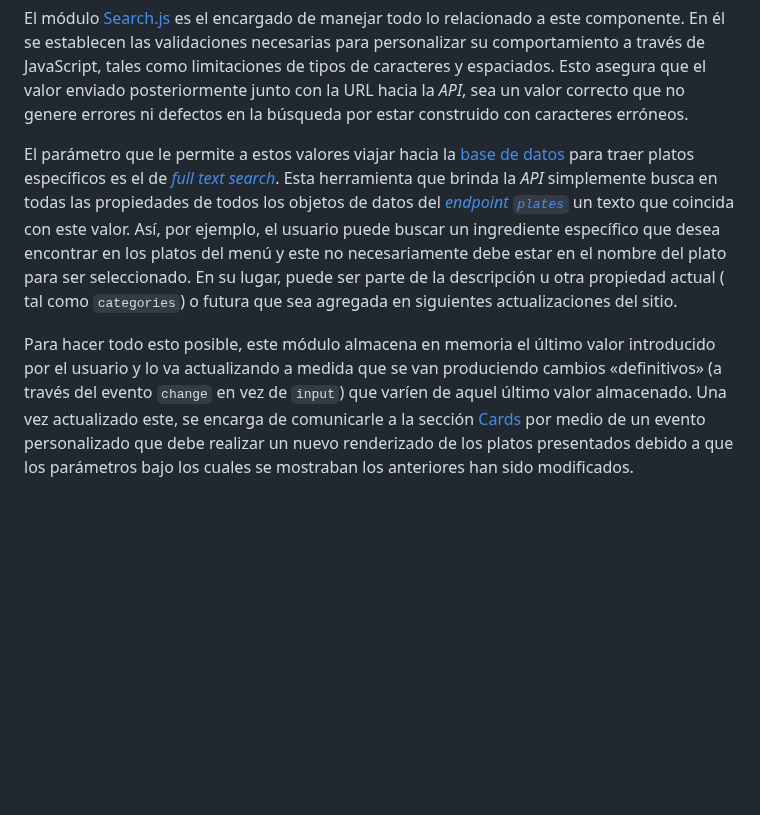
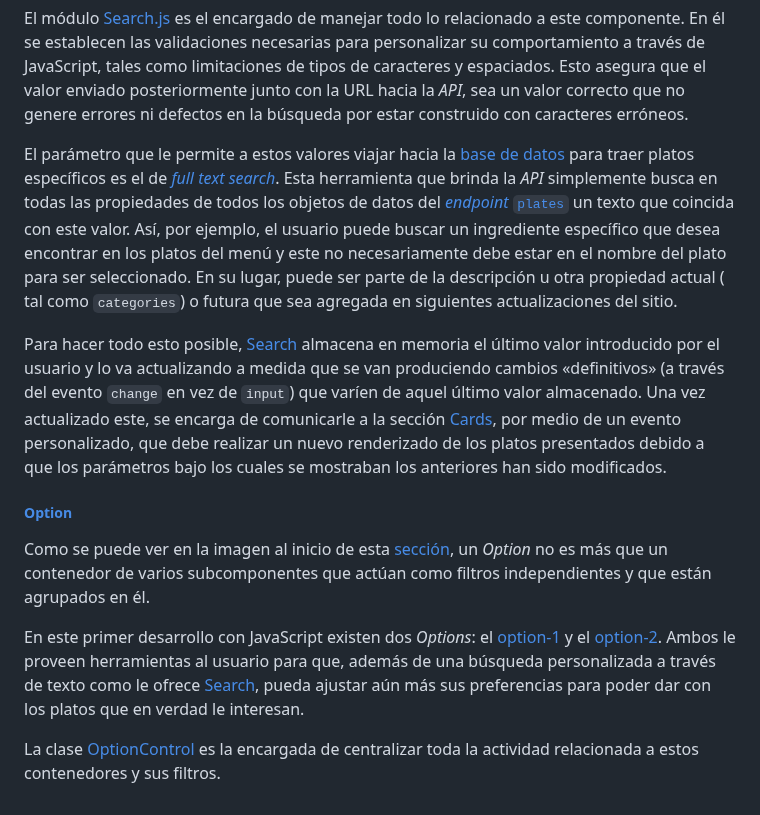
Before and after one commit to rodrigodomingorena/para-el-readme, a Markdown page: README.md, the part around one of its changes. GitHub-like rendering; blank space fills up the shorter version.

```diff
--- a/README.md
+++ b/README.md
@@ -227,9 +227,17 @@ A modo de ejemplo, a continuación menciono un caso de refactorización que nece
 
    El módulo [Search.js][search-js] es el encargado de manejar todo lo relacionado a este componente. En él se establecen las validaciones necesarias para personalizar su comportamiento a través de JavaScript, tales como limitaciones de tipos de caracteres y espaciados. Esto asegura que el valor enviado posteriormente junto con la URL hacia la *API*, sea un valor correcto que no genere errores ni defectos en la búsqueda por estar construido con caracteres erróneos.
 
-   El parámetro que le permite a estos valores viajar hacia la [base de datos](#base-de-datos-con-la-api-rest-de-my-json-server) para traer platos específicos es el de [*full text search*][json-server-full-text-search]. Esta herramienta que brinda la *API* simplemente busca en todas las propiedades de todos los objetos de datos del [*endpoint `plates`*](#plates) un texto que coincida con este valor. Así, por ejemplo, el usuario puede buscar un ingrediente específico que desea encontrar en los platos del menú y este no necesariamente debe estar en el nombre del plato para ser seleccionado. En su lugar, puede ser parte de la descripción u otra propiedad actual ( tal como `categories`) o futura que sea agregada en siguientes actualizaciones del sitio.
+   El parámetro que le permite a estos valores viajar hacia la [base de datos](#base-de-datos-con-la-api-rest-de-my-json-server) para traer platos específicos es el de [*full text search*][json-server-full-text-search]. Esta herramienta que brinda la *API* simplemente busca en todas las propiedades de todos los objetos de datos del [*endpoint* `plates`](#plates) un texto que coincida con este valor. Así, por ejemplo, el usuario puede buscar un ingrediente específico que desea encontrar en los platos del menú y este no necesariamente debe estar en el nombre del plato para ser seleccionado. En su lugar, puede ser parte de la descripción u otra propiedad actual ( tal como `categories`) o futura que sea agregada en siguientes actualizaciones del sitio.
 
-   Para hacer todo esto posible, este módulo almacena en memoria el último valor introducido por el usuario y lo va actualizando a medida que se van produciendo cambios «definitivos» (a través del evento `change` en vez de `input`) que varíen de aquel último valor almacenado. Una vez actualizado este, se encarga de comunicarle a la sección [Cards](#cards) por medio de un evento personalizado que debe realizar un nuevo renderizado de los platos presentados debido a que los parámetros bajo los cuales se mostraban los anteriores han sido modificados.
+   Para hacer todo esto posible, [Search][search-class] almacena en memoria el último valor introducido por el usuario y lo va actualizando a medida que se van produciendo cambios «definitivos» (a través del evento `change` en vez de `input`) que varíen de aquel último valor almacenado. Una vez actualizado este, se encarga de comunicarle a la sección [Cards](#cards), por medio de un evento personalizado, que debe realizar un nuevo renderizado de los platos presentados debido a que los parámetros bajo los cuales se mostraban los anteriores han sido modificados.
+
+   ##### [Option][option-js]
+
+   Como se puede ver en la imagen al inicio de esta [sección](#controls), un *Option* no es más que un contenedor de varios subcomponentes que actúan como filtros independientes y que están agrupados en él.
+
+   En este primer desarrollo con JavaScript existen dos *Options*: el [option-1][option-1] y el [option-2][option-2]. Ambos le proveen herramientas al usuario para que, además de una búsqueda personalizada a través de texto como le ofrece [Search](#search), pueda ajustar aún más sus preferencias para poder dar con los platos que en verdad le interesan.
+
+   La clase [OptionControl][option-class] es la encargada de centralizar toda la actividad relacionada a estos contenedores y sus filtros.
 
 
 
```
Also changed, not shown: other parts of README.md (+4 -0 lines).
